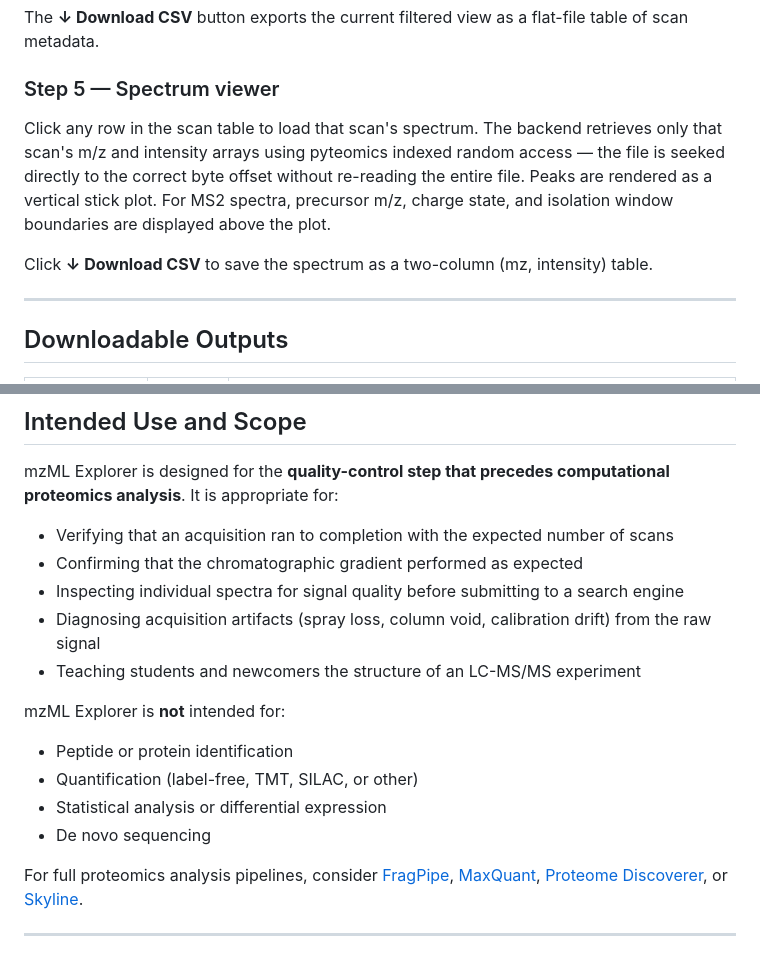
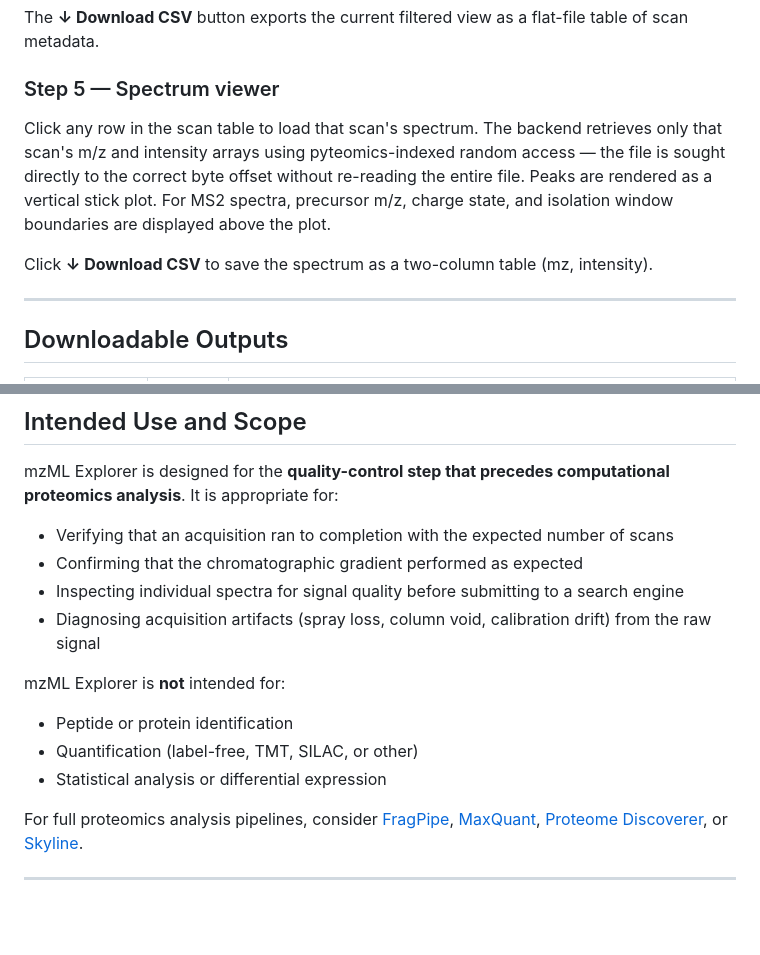
Before and after one commit to sprudhvi728/mzML_explorer, a Markdown page: README.md, 2 parts joined by grey strips. GitHub-like rendering; blank space fills up the shorter version.

```diff
--- a/README.md
+++ b/README.md
@@ -190,9 +190,9 @@ The **↓ Download CSV** button exports the current filtered view as a flat-file
 
 ### Step 5 — Spectrum viewer
 
-Click any row in the scan table to load that scan's spectrum. The backend retrieves only that scan's m/z and intensity arrays using pyteomics indexed random access — the file is seeked directly to the correct byte offset without re-reading the entire file. Peaks are rendered as a vertical stick plot. For MS2 spectra, precursor m/z, charge state, and isolation window boundaries are displayed above the plot.
+Click any row in the scan table to load that scan's spectrum. The backend retrieves only that scan's m/z and intensity arrays using pyteomics-indexed random access — the file is sought directly to the correct byte offset without re-reading the entire file. Peaks are rendered as a vertical stick plot. For MS2 spectra, precursor m/z, charge state, and isolation window boundaries are displayed above the plot.
 
-Click **↓ Download CSV** to save the spectrum as a two-column (mz, intensity) table.
+Click **↓ Download CSV** to save the spectrum as a two-column table (mz, intensity).
 
 ---
 
@@ -232,14 +232,13 @@ mzML Explorer is designed for the **quality-control step that precedes computati
 - Confirming that the chromatographic gradient performed as expected
 - Inspecting individual spectra for signal quality before submitting to a search engine
 - Diagnosing acquisition artifacts (spray loss, column void, calibration drift) from the raw signal
-- Teaching students and newcomers the structure of an LC-MS/MS experiment
+
 
 mzML Explorer is **not** intended for:
 
 - Peptide or protein identification
 - Quantification (label-free, TMT, SILAC, or other)
 - Statistical analysis or differential expression
-- De novo sequencing
 
 For full proteomics analysis pipelines, consider [FragPipe](https://fragpipe.nesvilab.org/), [MaxQuant](https://www.maxquant.org/), [Proteome Discoverer](https://www.thermofisher.com/), or [Skyline](https://skyline.ms/).
 
```
